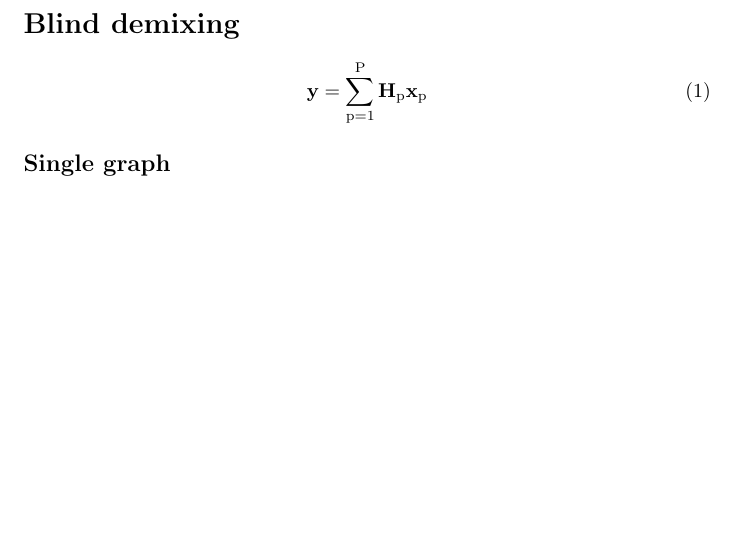
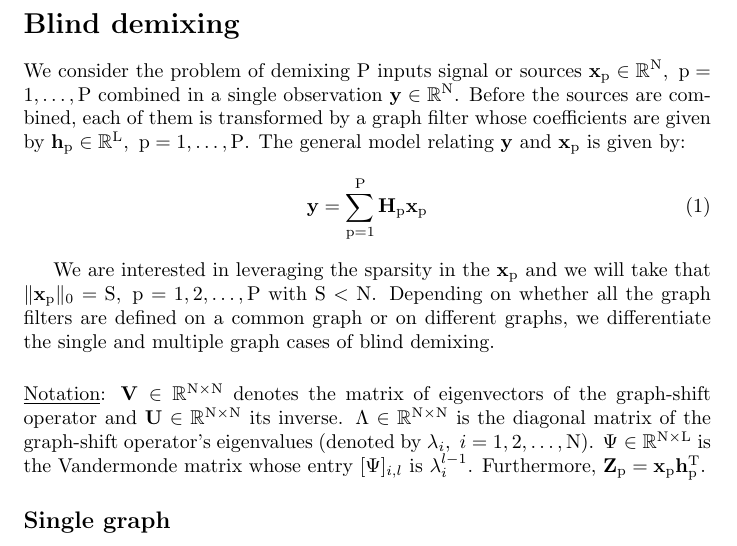
Before and after one commit to iglesias/gsp_bss, a LaTeX document (blind_demixing.tex): part of page 1 of 2, cut so that both start at the same text, the shorter picture padded with empty space. Compiled offline with pdfLaTeX.

Commit message:
Introduction and notation.

```diff
--- a/blind_demixing.tex
+++ b/blind_demixing.tex
@@ -20,9 +20,16 @@
 
 \section*{Blind demixing}
 
+We consider the problem of demixing $\numSources$ inputs signal or sources $\bbx_{\sourceIndex} \in \mathbb{R}^{\rmN}, \ \sourceIndex=1,\ldots,\numSources$ combined in a single observation $\bby \in \mathbb{R}^{\rmN}$. Before the sources are combined, each of them is transformed by a graph filter whose coefficients are given by $\bbh_{\sourceIndex} \in \mathbb{R}^{\rmL}, \ \sourceIndex=1,\ldots,\numSources$. The general model relating $\bby$ and $\bbx_{\sourceIndex}$ is given by:
 \begin{equation}
   \bby = \sum_{\sourceIndex=1}^{\numSources} \bbH_{\sourceIndex} \bbx_{\sourceIndex}
 \end{equation}
+
+We are interested in leveraging the sparsity in the $\bbx_{\sourceIndex}$ and we will take that $\|\bbx_{\sourceIndex}\|_{0}=\rmS, \ \sourceIndex=1,2,\ldots,\numSources$ with $\rmS < \rmN$. Depending on whether all the graph filters are defined on a common graph or on different graphs, we differentiate the single and multiple graph cases of blind demixing.
+
+\vspace{5mm}
+\noindent
+\underline{Notation}: $\bbV \in \mathbb{R}^{\rmN \times \rmN}$ denotes the matrix of eigenvectors of the graph-shift operator and $\bbU \in \mathbb{R}^{\rmN \times \rmN}$ its inverse. $\Lambda \in \mathbb{R}^{\rmN \times \rmN}$ is the diagonal matrix of the graph-shift operator's eigenvalues (denoted by $\lambda_{i}, \ i=1,2,\ldots,\rmN$). $\Psi \in \mathbb{R}^{\rmN \times \rmL}$ is the Vandermonde matrix whose entry $[\Psi]_{i,l}$ is $\lambda_{i}^{l-1}$. Furthermore, $\bbZ_{\sourceIndex}=\bbx_{\sourceIndex} \bbh_{\sourceIndex}^{\rmT}$.
 
 \subsection*{Single graph}
 
```
